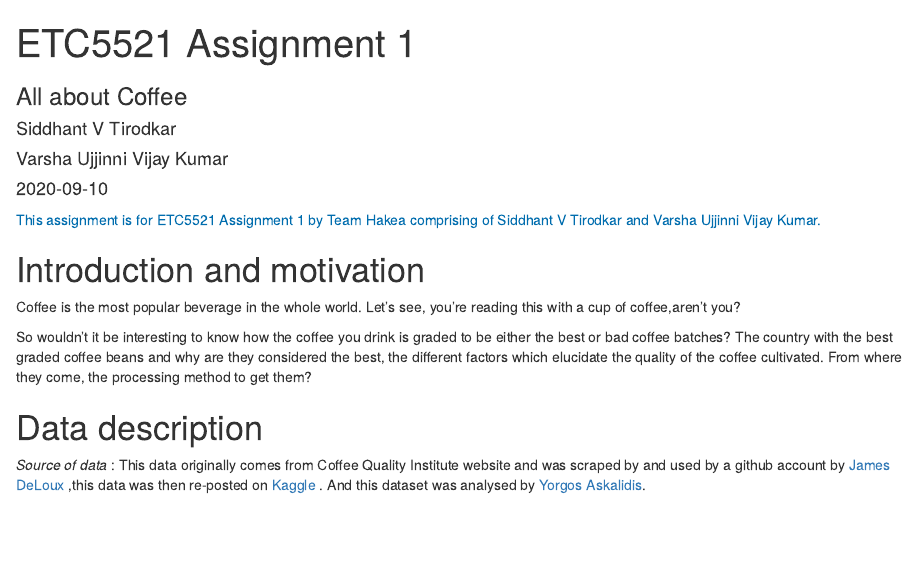
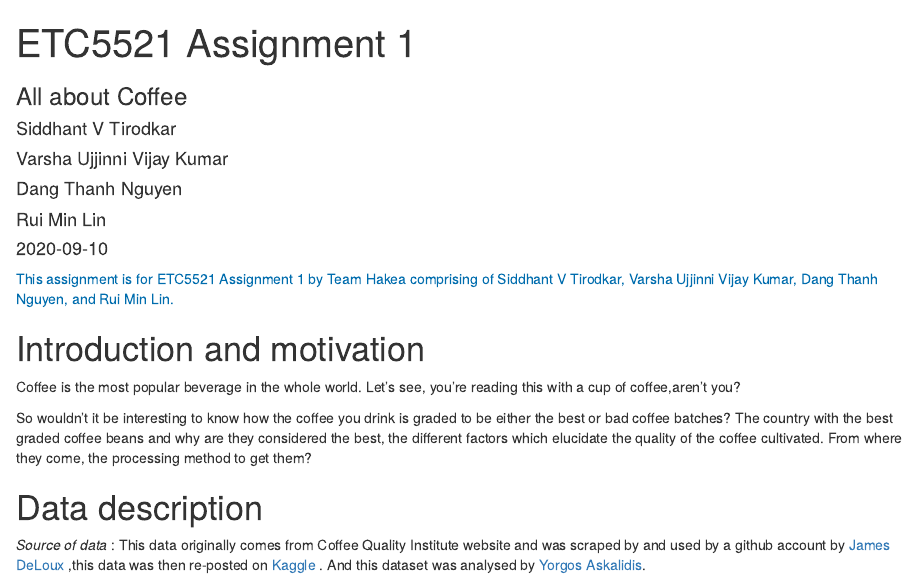
Before and after one commit to etc5521-2020/assignment-1-hakea, an R Markdown document (index.Rmd): the page in a window 1100 px wide, from its top. Rendered offline with R 4.5, knitr and Pandoc, with nearby package versions; some code elsewhere in the file could not run offline.

Commit message:
add team member name for assignment 2

```diff
--- a/index.Rmd
+++ b/index.Rmd
@@ -5,6 +5,8 @@ team: Hakea
 author:
   - Siddhant V Tirodkar
   - Varsha Ujjinni Vijay Kumar
+  - Dang Thanh Nguyen
+  - Rui Min Lin
 date: "`r Sys.Date()`"
 output:
   html_document
```
Also changed, not shown: README.md.
